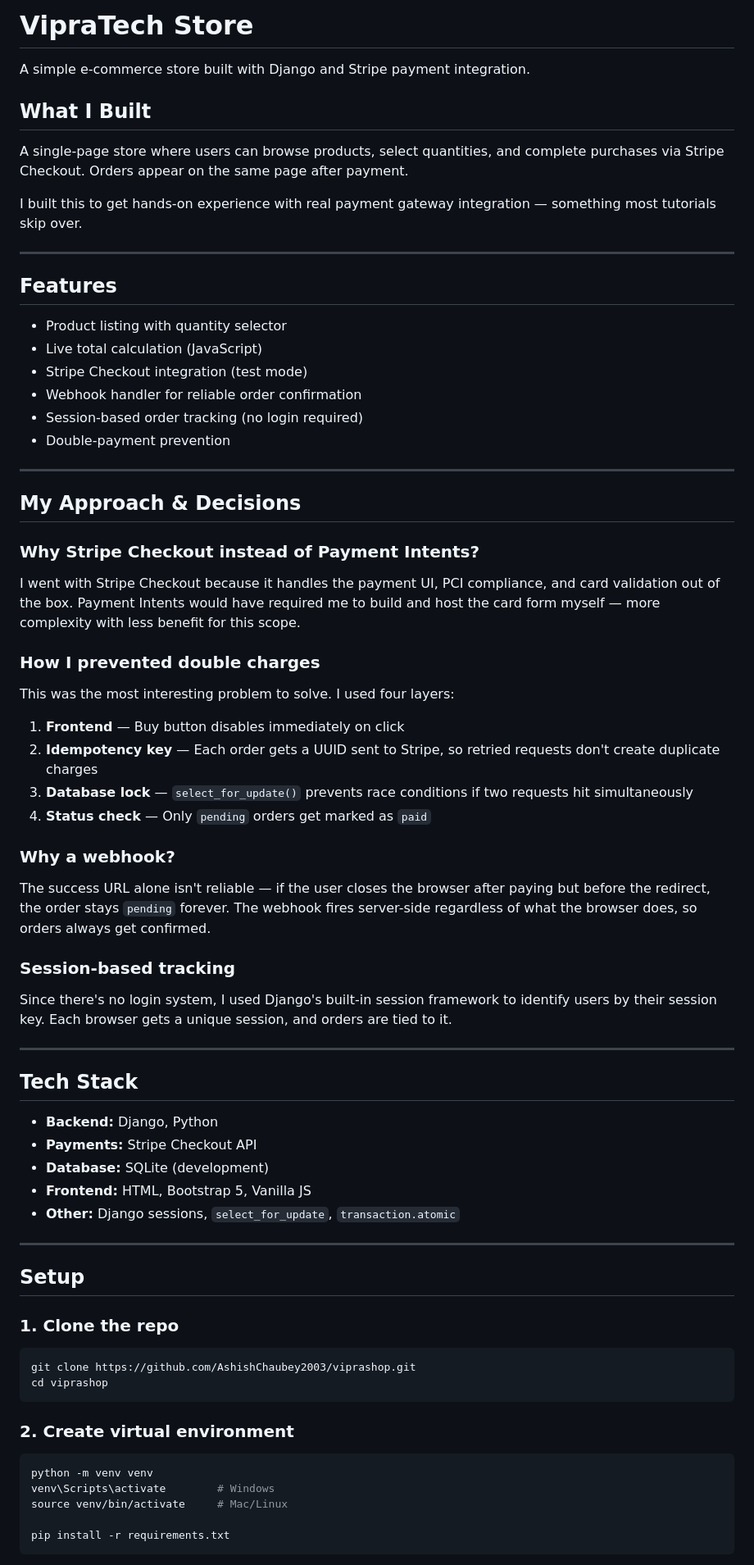
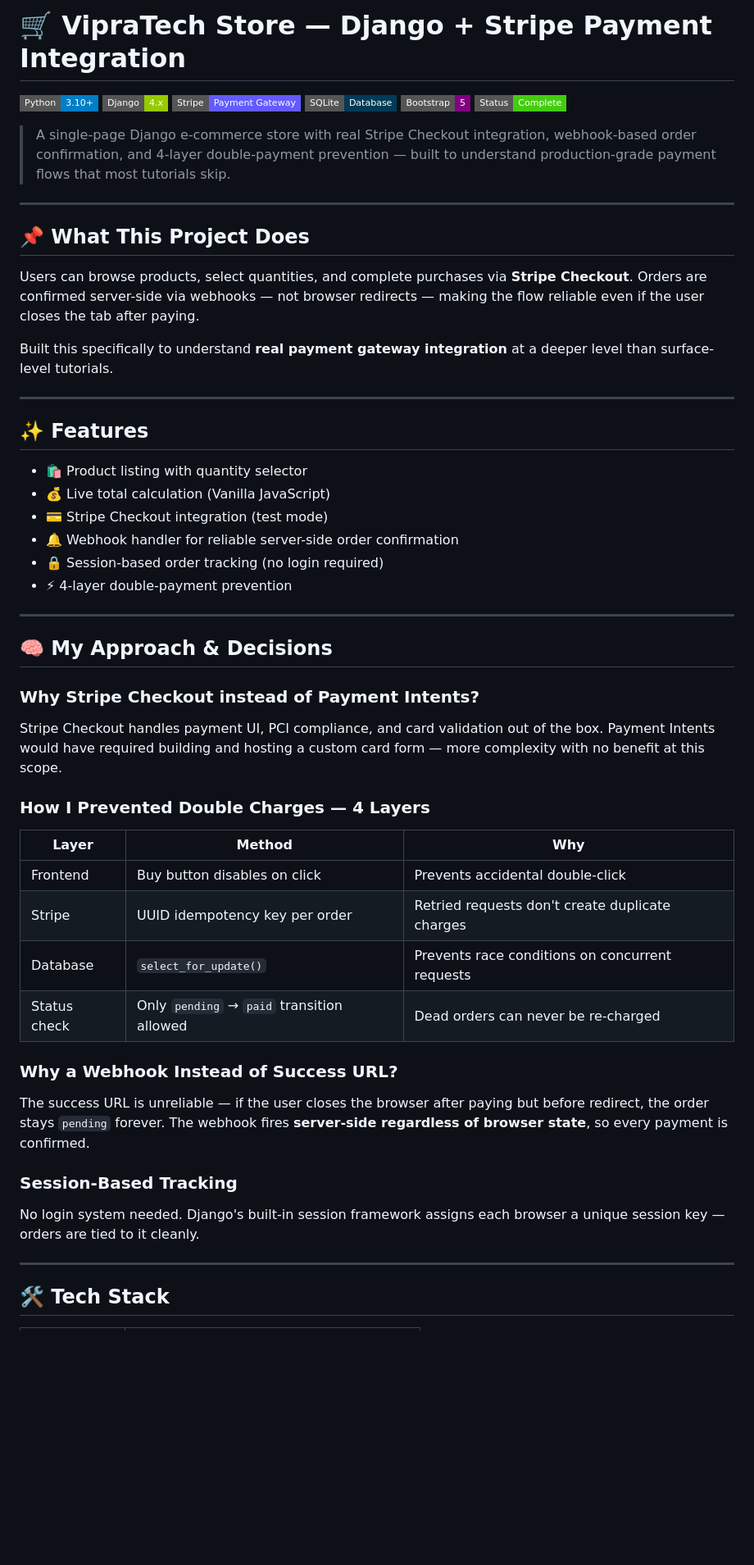
Before and after one commit to AshishChaubey2003/viprashop, a Markdown page: README.md, the part around one of its changes. Shown at 82% size. Rendered like a GitHub page; badges without logos; blank space fills up the shorter version.

````diff
--- a/README.md
+++ b/README.md
@@ -1,77 +1,56 @@
-# VipraTech Store
+# 🛒 VipraTech Store — Django + Stripe Payment Integration
 
-A simple e-commerce store built with Django and Stripe payment integration.
+![Python](https://img.shields.io/badge/Python-3.10+-blue?style=flat-square&logo=python)
+![Django](https://img.shields.io/badge/Django-4.x-green?style=flat-square&logo=django)
+![Stripe](https://img.shields.io/badge/Stripe-Payment_Gateway-635BFF?style=flat-square&logo=stripe)
+![SQLite](https://img.shields.io/badge/SQLite-Database-003B57?style=flat-square&logo=sqlite)
+![Bootstrap](https://img.shields.io/badge/Bootstrap-5-purple?style=flat-square&logo=bootstrap)
+![Status](https://img.shields.io/badge/Status-Complete-brightgreen?style=flat-square)
 
-## What I Built
-
-A single-page store where users can browse products, select quantities, and complete purchases via Stripe Checkout. Orders appear on the same page after payment.
-
-I built this to get hands-on experience with real payment gateway integration — something most tutorials skip over.
+> A single-page Django e-commerce store with real Stripe Checkout integration, webhook-based order confirmation, and 4-layer double-payment prevention — built to understand production-grade payment flows that most tutorials skip.
 
 ---
 
-## Features
+## 📌 What This Project Does
 
-- Product listing with quantity selector
-- Live total calculation (JavaScript)
-- Stripe Checkout integration (test mode)
-- Webhook handler for reliable order confirmation
-- Session-based order tracking (no login required)
-- Double-payment prevention
+Users can browse products, select quantities, and complete purchases via **Stripe Checkout**. Orders are confirmed server-side via webhooks — not browser redirects — making the flow reliable even if the user closes the tab after paying.
+
+Built this specifically to understand **real payment gateway integration** at a deeper level than surface-level tutorials.
 
 ---
 
-## My Approach & Decisions
+## ✨ Features
 
-### Why Stripe Checkout instead of Payment Intents?
-
-I went with Stripe Checkout because it handles the payment UI, PCI compliance, and card validation out of the box. Payment Intents would have required me to build and host the card form myself — more complexity with less benefit for this scope.
-
-### How I prevented double charges
-
-This was the most interesting problem to solve. I used four layers:
-
-1. **Frontend** — Buy button disables immediately on click
-2. **Idempotency key** — Each order gets a UUID sent to Stripe, so retried requests don't create duplicate charges
-3. **Database lock** — `select_for_update()` prevents race conditions if two requests hit simultaneously
-4. **Status check** — Only `pending` orders get marked as `paid`
-
-### Why a webhook?
-
-The success URL alone isn't reliable — if the user closes the browser after paying but before the redirect, the order stays `pending` forever. The webhook fires server-side regardless of what the browser does, so orders always get confirmed.
-
-### Session-based tracking
-
-Since there's no login system, I used Django's built-in session framework to identify users by their session key. Each browser gets a unique session, and orders are tied to it.
+- 🛍️ Product listing with quantity selector
+- 💰 Live total calculation (Vanilla JavaScript)
+- 💳 Stripe Checkout integration (test mode)
+- 🔔 Webhook handler for reliable server-side order confirmation
+- 🔒 Session-based order tracking (no login required)
+- ⚡ 4-layer double-payment prevention
 
 ---
 
-## Tech Stack
+## 🧠 My Approach & Decisions
 
-- **Backend:** Django, Python
-- **Payments:** Stripe Checkout API
-- **Database:** SQLite (development)
-- **Frontend:** HTML, Bootstrap 5, Vanilla JS
-- **Other:** Django sessions, `select_for_update`, `transaction.atomic`
+### Why Stripe Checkout instead of Payment Intents?
+Stripe Checkout handles payment UI, PCI compliance, and card validation out of the box. Payment Intents would have required building and hosting a custom card form — more complexity with no benefit at this scope.
+
+### How I Prevented Double Charges — 4 Layers
+
+| Layer | Method | Why |
+|-------|--------|-----|
+| Frontend | Buy button disables on click | Prevents accidental double-click |
+| Stripe | UUID idempotency key per order | Retried requests don't create duplicate charges |
+| Database | `select_for_update()` | Prevents race conditions on concurrent requests |
+| Status check | Only `pending` → `paid` transition allowed | Dead orders can never be re-charged |
+
+### Why a Webhook Instead of Success URL?
+The success URL is unreliable — if the user closes the browser after paying but before redirect, the order stays `pending` forever. The webhook fires **server-side regardless of browser state**, so every payment is confirmed.
+
+### Session-Based Tracking
+No login system needed. Django's built-in session framework assigns each browser a unique session key — orders are tied to it cleanly.
 
 ---
 
-## Setup
+## 🛠️ Tech Stack
 
-### 1. Clone the repo
-
-```bash
-git clone https://github.com/AshishChaubey2003/viprashop.git
-cd viprashop
-```
-
-### 2. Create virtual environment
-
-```bash
-python -m venv venv
-venv\Scripts\activate        # Windows
-source venv/bin/activate     # Mac/Linux
-
-pip install -r requirements.txt
-```
-
````
Also changed, not shown: other parts of README.md (+84 -56 lines).
